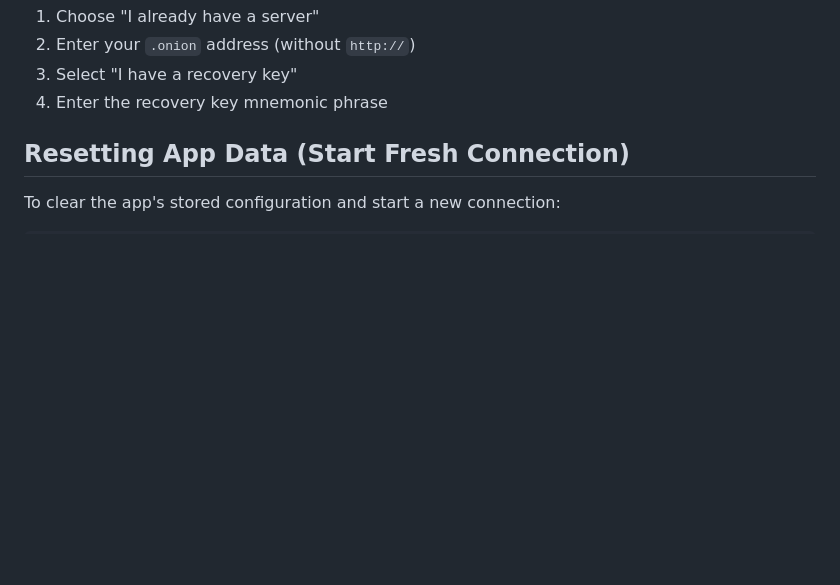
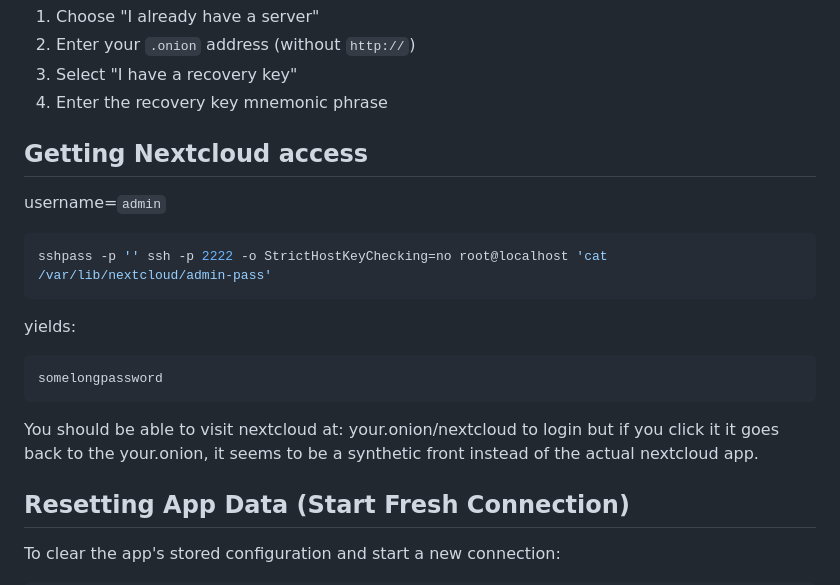
Before and after one commit to selfprivacy-over-tor/SelfPrivacy-Flutter-Ubuntu-and-Android-App-Over-Tor, a Markdown page: README.md, the part around the change. Rendered like a GitHub page; blank space fills up the shorter version.

Commit message:
Included nextcloud instructions.

````diff
--- a/README.md
+++ b/README.md
@@ -46,6 +46,17 @@ In the app:
 2. Enter your `.onion` address (without `http://`)
 3. Select "I have a recovery key"
 4. Enter the recovery key mnemonic phrase
+
+## Getting Nextcloud access
+username=`admin`
+```sh
+sshpass -p '' ssh -p 2222 -o StrictHostKeyChecking=no root@localhost 'cat /var/lib/nextcloud/admin-pass'
+```
+yields:
+```
+somelongpassword
+```
+You should be able to visit nextcloud at: your.onion/nextcloud to login but if you click it it goes back to the your.onion, it seems to be a synthetic front instead of the actual nextcloud app.
 
 ## Resetting App Data (Start Fresh Connection)
 
````
